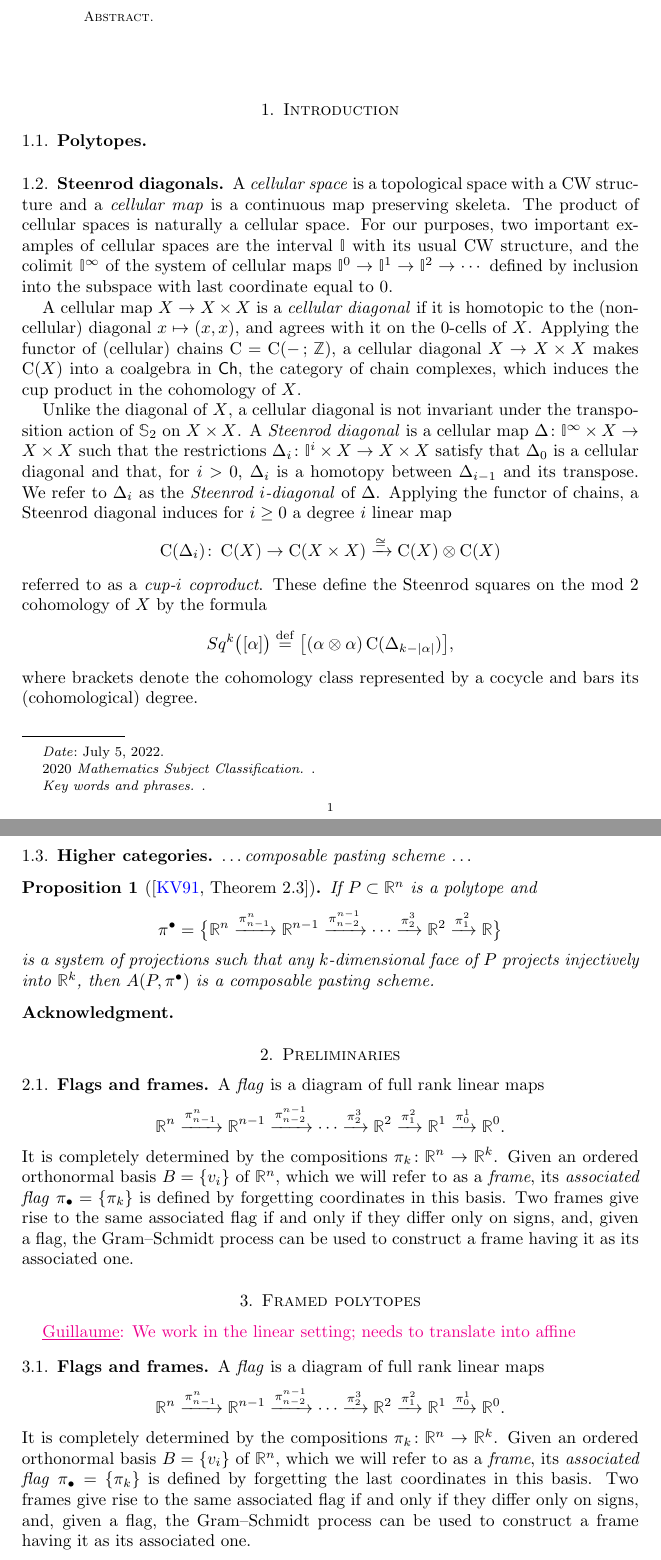
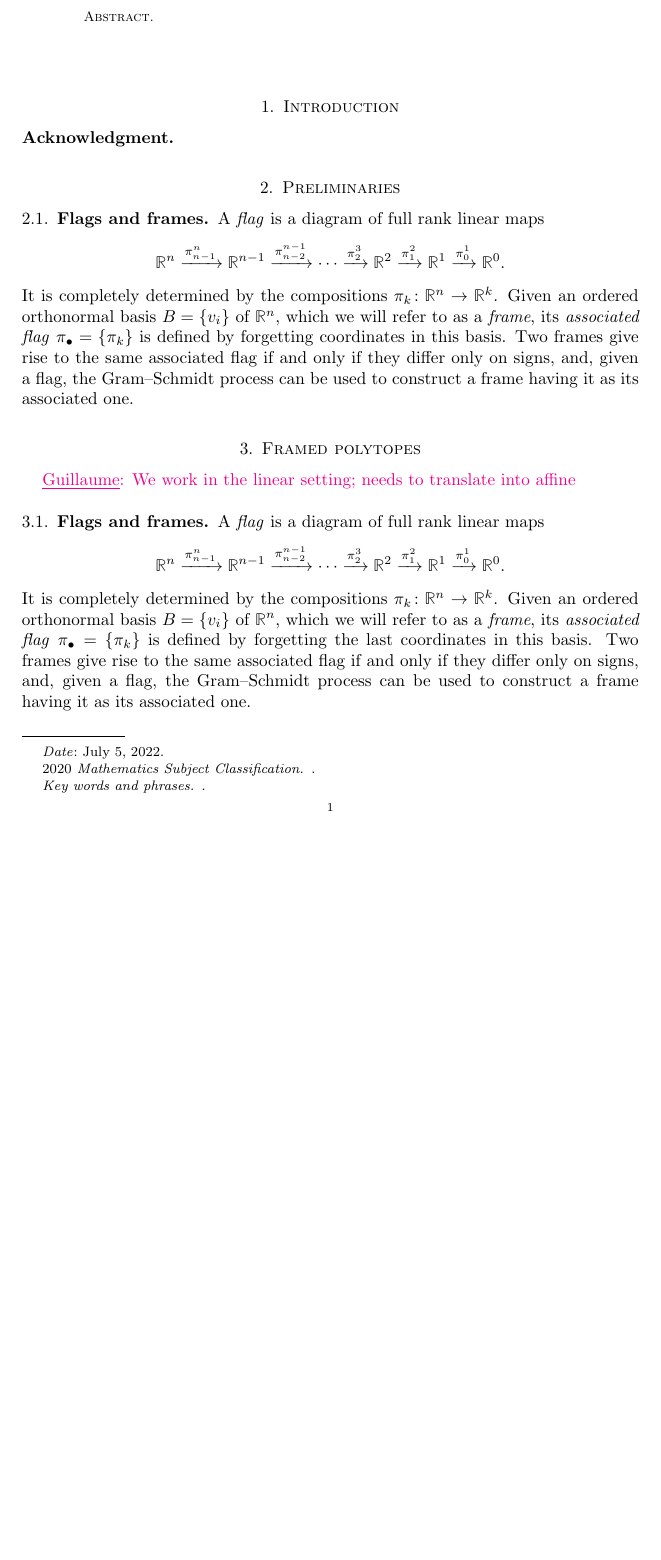
Before and after one commit to ammedmar/fib_poly, a LaTeX paper (fib_poly.tex, which reads sec/introduction.tex): two parts of pages 1 and 2 of 11 before the commit and part of page 1 of 10 after it, the two joined at a grey line, cut so that both start at the same text, the shorter picture padded with empty space. Compiled offline with pdfLaTeX.

Commit message:
Comment out legacy introduction

```diff
--- a/sec/introduction.tex
+++ b/sec/introduction.tex
@@ -2,7 +2,7 @@
 
 \section{Introduction} \label{s:introduction}
 
-\subsection{Polytopes}
+%\subsection{Polytopes}
 
 %A polytope $P \subset \mathbb{R}^n$ is the convex hull of a finite set of points.
 %Equivalently, it is defined as the bounded intersection of a finite number of half-spaces.
@@ -15,41 +15,41 @@
 %When this subdivision is tight, there is a unique section $\gamma^c$ of $\pi$ which maximizes $c$ in each fiber.
 %
 %Moreover, the fiber polytope $\Sigma(P,Q)$ lives in the preimage of the barycenter $r$ of $Q$, that is, $\Sigma(P,Q)\subset\pi^{-1}(r)\cap P$.
-
-\subsection{Steenrod diagonals}
-
-A \textit{cellular space} is a topological space with a CW structure and a \textit{cellular map} is a continuous map preserving skeleta.
-The product of cellular spaces is naturally a cellular space.
-For our purposes, two important examples of cellular spaces are the interval $\gcube$ with its usual CW structure, and the colimit $\gcube^\infty$ of the system of cellular maps $\gcube^0 \to \gcube^1 \to \gcube^2 \to \dotsb$ defined by inclusion into the subspace with last coordinate equal to $0$.
-
-A cellular map $X \to X \times X$ is a \textit{cellular diagonal} if it is homotopic to the (non-cellular) diagonal $x \mapsto (x, x)$, and agrees with it on the $0$-cells of $X$.
-Applying the functor of (cellular) chains $\gchains = \gchains(-\, ;\, \Z)$, a cellular diagonal $X \to X \times X$ makes $\gchains(X)$ into a coalgebra in $\Ch$, the category of chain complexes, which induces the cup product in the cohomology of $X$.
-
-Unlike the diagonal of $X$, a cellular diagonal is not invariant under the transposition action of $\Sym_2$ on $X \times X$.
-A \textit{Steenrod diagonal} is a cellular map $\Delta \colon \gcube^\infty \times X \to X \times X$ such that the restrictions $\Delta_i \colon \gcube^i \times X \to X \times X$ satisfy that $\Delta_0$ is a cellular diagonal and that, for $i > 0$, $\Delta_i$ is a homotopy between $\Delta_{i-1}$ and its transpose.
-We refer to $\Delta_i$ as the \textit{Steenrod $i$-diagonal} of $\Delta$.
-Applying the functor of chains, a Steenrod diagonal induces for $i \geq 0$ a degree $i$ linear map
-\[
-\gchains(\Delta_i) \colon \gchains(X) \to \gchains(X \times X) \xra{\cong} \gchains(X) \otimes \gchains(X)
-\]
-referred to as a \textit{cup-$i$ coproduct}.
-These define the Steenrod squares on the mod~$2$ cohomology of $X$ by the formula
-\[
-Sq^k\big( [\alpha] \big) \defeq \big[ (\alpha \otimes \alpha)\gchains(\Delta_{k-\bars{\alpha}}) \big],
-\]
-where brackets denote the cohomology class represented by a cocycle and bars its (cohomological) degree.
-
-\subsection{Higher categories}
-
-\dots \textit{composable pasting scheme} \dots
-
-\begin{proposition}[{\cite[Theorem 2.3]{kapranov1991polycategory}}]
-	If $P \subset \R^n$ is a polytope and
-	\[
-	\pi^\bullet = \big\{
-	\R^n \xra{\pi^n_{n-1}} \R^{n-1} \xra{\pi^{n-1}_{n-2}} \dotsb \xra{\pi^3_{2}} \R^2 \xra{\pi^2_1} \R
-	\big\}
-	\]
-	is a system of projections such that any $k$-dimensional
-	face of $P$ projects injectively into $\R^k$, then $A(P, \pi^\bullet)$ is a composable pasting scheme.
-\end{proposition}
+%
+%\subsection{Steenrod diagonals}
+%
+%A \textit{cellular space} is a topological space with a CW structure and a \textit{cellular map} is a continuous map preserving skeleta.
+%The product of cellular spaces is naturally a cellular space.
+%For our purposes, two important examples of cellular spaces are the interval $\gcube$ with its usual CW structure, and the colimit $\gcube^\infty$ of the system of cellular maps $\gcube^0 \to \gcube^1 \to \gcube^2 \to \dotsb$ defined by inclusion into the subspace with last coordinate equal to $0$.
+%
+%A cellular map $X \to X \times X$ is a \textit{cellular diagonal} if it is homotopic to the (non-cellular) diagonal $x \mapsto (x, x)$, and agrees with it on the $0$-cells of $X$.
+%Applying the functor of (cellular) chains $\gchains = \gchains(-\, ;\, \Z)$, a cellular diagonal $X \to X \times X$ makes $\gchains(X)$ into a coalgebra in $\Ch$, the category of chain complexes, which induces the cup product in the cohomology of $X$.
+%
+%Unlike the diagonal of $X$, a cellular diagonal is not invariant under the transposition action of $\Sym_2$ on $X \times X$.
+%A \textit{Steenrod diagonal} is a cellular map $\Delta \colon \gcube^\infty \times X \to X \times X$ such that the restrictions $\Delta_i \colon \gcube^i \times X \to X \times X$ satisfy that $\Delta_0$ is a cellular diagonal and that, for $i > 0$, $\Delta_i$ is a homotopy between $\Delta_{i-1}$ and its transpose.
+%We refer to $\Delta_i$ as the \textit{Steenrod $i$-diagonal} of $\Delta$.
+%Applying the functor of chains, a Steenrod diagonal induces for $i \geq 0$ a degree $i$ linear map
+%\[
+%\gchains(\Delta_i) \colon \gchains(X) \to \gchains(X \times X) \xra{\cong} \gchains(X) \otimes \gchains(X)
+%\]
+%referred to as a \textit{cup-$i$ coproduct}.
+%These define the Steenrod squares on the mod~$2$ cohomology of $X$ by the formula
+%\[
+%Sq^k\big( [\alpha] \big) \defeq \big[ (\alpha \otimes \alpha)\gchains(\Delta_{k-\bars{\alpha}}) \big],
+%\]
+%where brackets denote the cohomology class represented by a cocycle and bars its (cohomological) degree.
+%
+%\subsection{Higher categories}
+%
+%\dots \textit{composable pasting scheme} \dots
+%
+%\begin{proposition}[{\cite[Theorem 2.3]{kapranov1991polycategory}}]
+%	If $P \subset \R^n$ is a polytope and
+%	\[
+%	\pi^\bullet = \big\{
+%	\R^n \xra{\pi^n_{n-1}} \R^{n-1} \xra{\pi^{n-1}_{n-2}} \dotsb \xra{\pi^3_{2}} \R^2 \xra{\pi^2_1} \R
+%	\big\}
+%	\]
+%	is a system of projections such that any $k$-dimensional
+%	face of $P$ projects injectively into $\R^k$, then $A(P, \pi^\bullet)$ is a composable pasting scheme.
+%\end{proposition}
```
